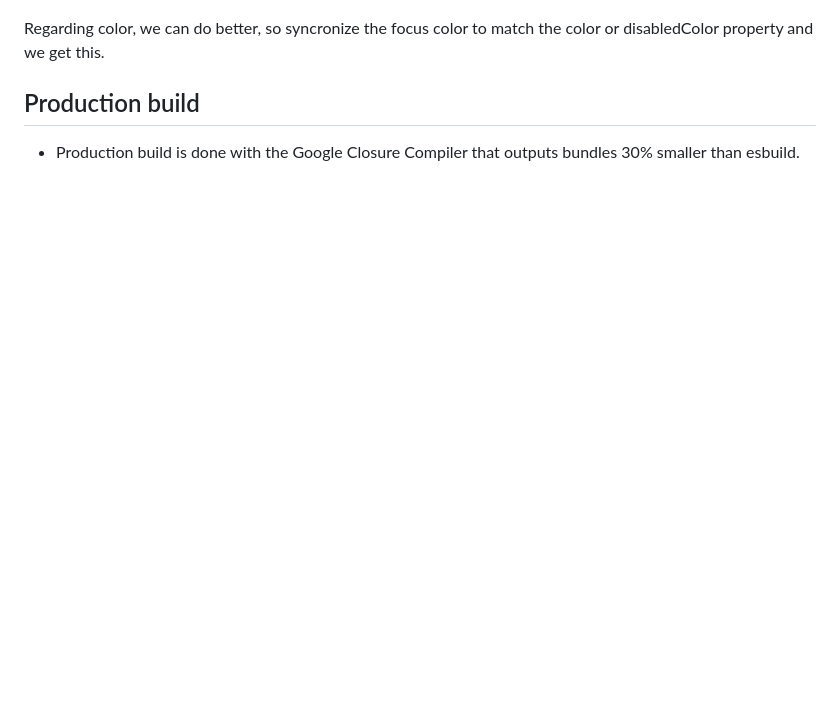
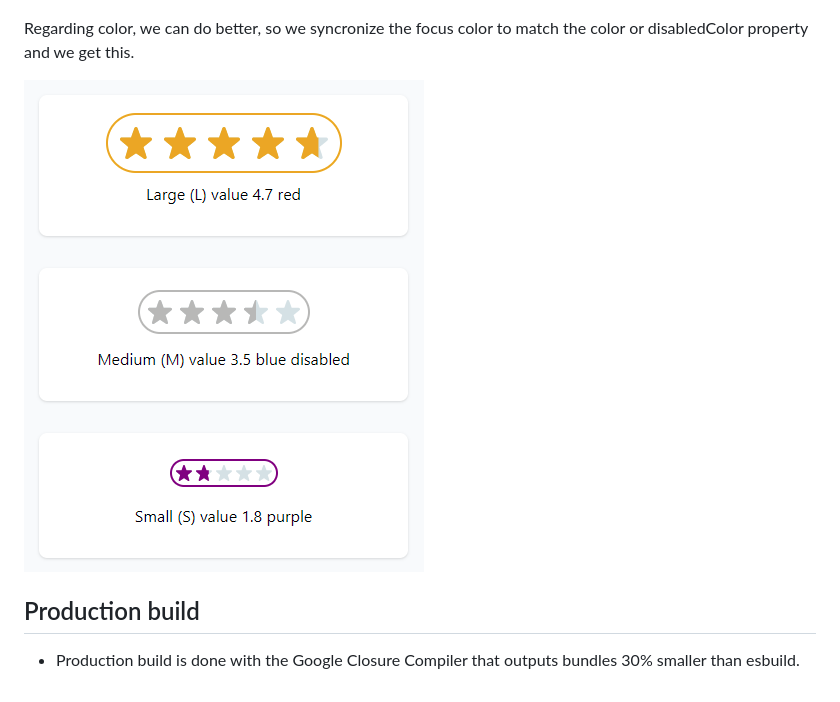
Before and after one commit to martinrossil/star-rating, a Markdown page: README.md, the part around the change. Drawn GitHub-style; pictures changed too: images/img_21.png (added); blank space fills up the shorter version.

```diff
--- a/README.md
+++ b/README.md
@@ -1166,9 +1166,9 @@ That will show the focused state like this in various sizes.
 
 ![](images/img_20.png)
 
-Regarding color, we can do better, so syncronize the focus color to match the color or disabledColor property and we get this.
+Regarding color, we can do better, so we syncronize the focus color to match the color or disabledColor property and we get this.
 
-
+![](images/img_21.png)
 
 ## Production build
 - Production build is done with the Google Closure Compiler that outputs bundles 30% smaller than esbuild.
```
